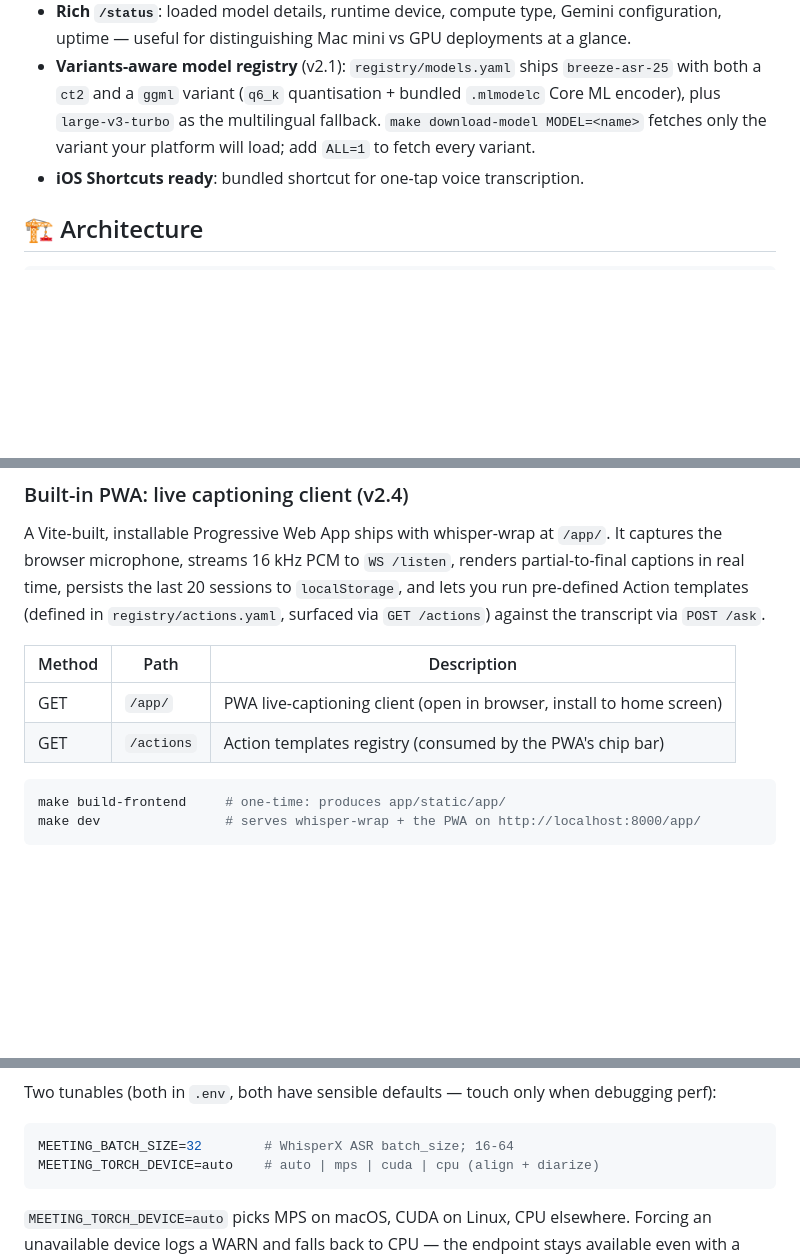
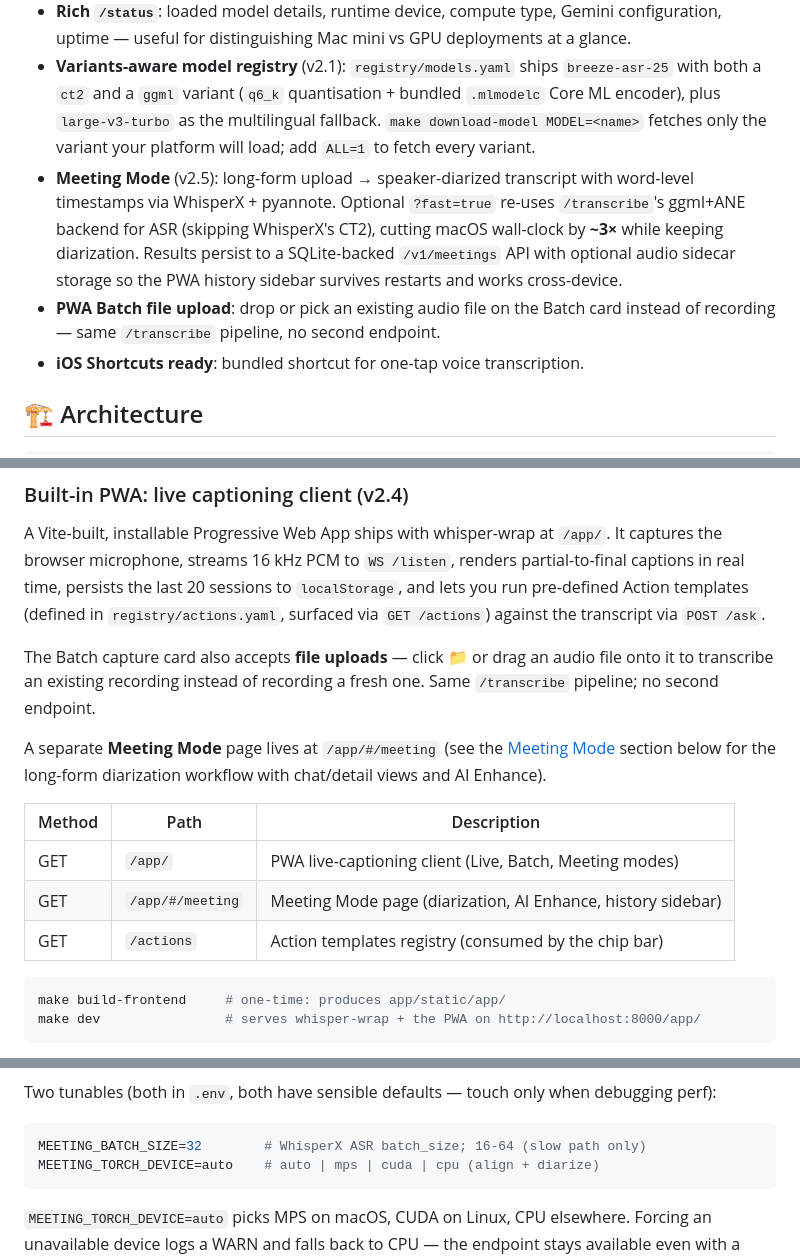
Before and after one commit to shdennlin/whisper-wrap, a Markdown page: README.md, 3 parts joined by grey strips. Rendered like a GitHub page; blank space fills up the shorter version.

````diff
--- a/README.md
+++ b/README.md
@@ -63,6 +63,8 @@ Open `http://localhost:8000/app/` for the PWA, `http://localhost:8000/status` fo
 - **`/listen` WebSocket**: live captioning — 16 kHz mono `pcm_s16le` frames in, timestamped `partial`/`final` events out. v2.1 adds a partial-consensus filter (simplified LocalAgreement-2) so `partial` text no longer thrashes between inferences. v2.2 swaps the RMS-energy VAD for [silero-vad](https://github.com/snakers4/silero-vad) (neural; with RMS fallback) so utterance endpointing is robust against environmental noise and quiet speech.
 - **Rich `/status`**: loaded model details, runtime device, compute type, Gemini configuration, uptime — useful for distinguishing Mac mini vs GPU deployments at a glance.
 - **Variants-aware model registry** (v2.1): `registry/models.yaml` ships `breeze-asr-25` with both a `ct2` and a `ggml` variant (`q6_k` quantisation + bundled `.mlmodelc` Core ML encoder), plus `large-v3-turbo` as the multilingual fallback. `make download-model MODEL=<name>` fetches only the variant your platform will load; add `ALL=1` to fetch every variant.
+- **Meeting Mode** (v2.5): long-form upload → speaker-diarized transcript with word-level timestamps via WhisperX + pyannote. Optional `?fast=true` re-uses `/transcribe`'s ggml+ANE backend for ASR (skipping WhisperX's CT2), cutting macOS wall-clock by **~3×** while keeping diarization. Results persist to a SQLite-backed `/v1/meetings` API with optional audio sidecar storage so the PWA history sidebar survives restarts and works cross-device.
+- **PWA Batch file upload**: drop or pick an existing audio file on the Batch card instead of recording — same `/transcribe` pipeline, no second endpoint.
 - **iOS Shortcuts ready**: bundled shortcut for one-tap voice transcription.
 
 ## 🏗️ Architecture
@@ -154,10 +156,19 @@ last 20 sessions to `localStorage`, and lets you run pre-defined Action
 templates (defined in `registry/actions.yaml`, surfaced via `GET /actions`)
 against the transcript via `POST /ask`.
 
+The Batch capture card also accepts **file uploads** — click 📁 or drag
+an audio file onto it to transcribe an existing recording instead of
+recording a fresh one. Same `/transcribe` pipeline; no second endpoint.
+
+A separate **Meeting Mode** page lives at `/app/#/meeting` (see the
+[Meeting Mode](#-meeting-mode) section below for the long-form
+diarization workflow with chat/detail views and AI Enhance).
+
 | Method | Path | Description |
 | ------ | ---- | --- |
-| GET    | `/app/`    | PWA live-captioning client (open in browser, install to home screen) |
-| GET    | `/actions` | Action templates registry (consumed by the PWA's chip bar) |
+| GET    | `/app/`          | PWA live-captioning client (Live, Batch, Meeting modes) |
+| GET    | `/app/#/meeting` | Meeting Mode page (diarization, AI Enhance, history sidebar) |
+| GET    | `/actions`       | Action templates registry (consumed by the chip bar) |
 
 ```bash
 make build-frontend     # one-time: produces app/static/app/
@@ -317,7 +362,7 @@ Two tunables (both in `.env`, both have sensible defaults — touch only
 when debugging perf):
 
 ```env
-MEETING_BATCH_SIZE=32        # WhisperX ASR batch_size; 16-64
+MEETING_BATCH_SIZE=32        # WhisperX ASR batch_size; 16-64 (slow path only)
 MEETING_TORCH_DEVICE=auto    # auto | mps | cuda | cpu (align + diarize)
 ```
 
````
Also changed, not shown: other parts of README.md (+53 -19 lines).
